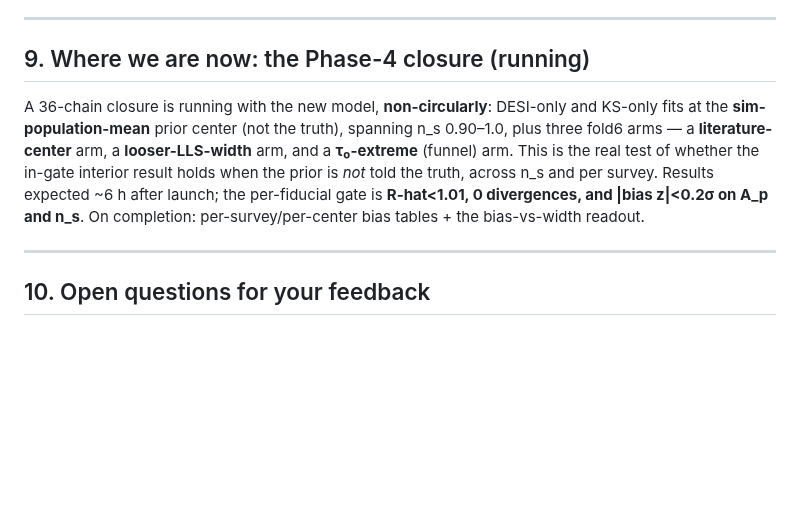
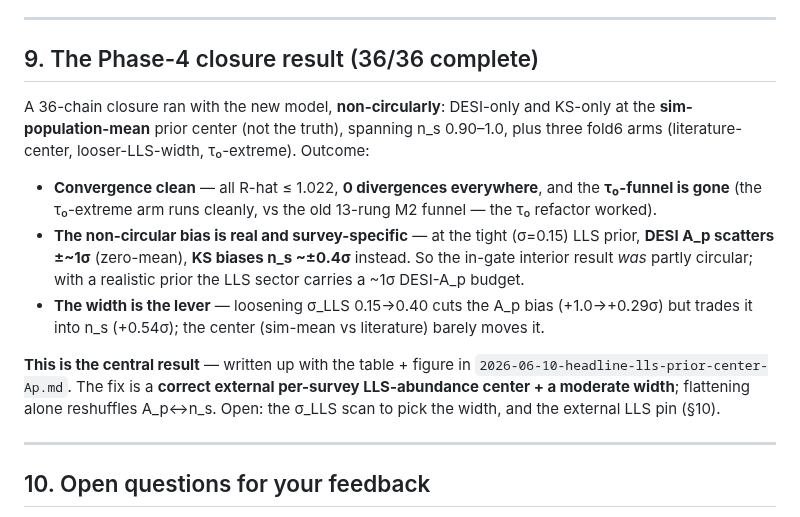
Before and after one commit to jibanCat/hcd_priya, a Markdown page: docs/superpowers/2026-06-10-walkthrough-closure-debugging.md, the part around the change. Drawn GitHub-style; blank space fills up the shorter version.

```diff
--- a/docs/superpowers/2026-06-10-walkthrough-closure-debugging.md
+++ b/docs/superpowers/2026-06-10-walkthrough-closure-debugging.md
@@ -207,14 +207,24 @@ bias.
 
 ---
 
-## 9. Where we are now: the Phase-4 closure (running)
+## 9. The Phase-4 closure result (36/36 complete)
 
-A 36-chain closure is running with the new model, **non-circularly**: DESI-only and KS-only fits at the
-**sim-population-mean** prior center (not the truth), spanning n_s 0.90–1.0, plus three fold6 arms — a
-**literature-center** arm, a **looser-LLS-width** arm, and a **τ₀-extreme** (funnel) arm. This is the real
-test of whether the in-gate interior result holds when the prior is *not* told the truth, across n_s and
-per survey. Results expected ~6 h after launch; the per-fiducial gate is **R-hat<1.01, 0 divergences, and
-|bias z|<0.2σ on A_p and n_s**. On completion: per-survey/per-center bias tables + the bias-vs-width readout.
+A 36-chain closure ran with the new model, **non-circularly**: DESI-only and KS-only at the
+**sim-population-mean** prior center (not the truth), spanning n_s 0.90–1.0, plus three fold6 arms
+(literature-center, looser-LLS-width, τ₀-extreme). Outcome:
+
+- **Convergence clean** — all R-hat ≤ 1.022, **0 divergences everywhere**, and the **τ₀-funnel is gone**
+  (the τ₀-extreme arm runs cleanly, vs the old 13-rung M2 funnel — the τ₀ refactor worked).
+- **The non-circular bias is real and survey-specific** — at the tight (σ=0.15) LLS prior, **DESI A_p
+  scatters ±~1σ** (zero-mean), **KS biases n_s ~±0.4σ** instead. So the in-gate interior result *was*
+  partly circular; with a realistic prior the LLS sector carries a ~1σ DESI-A_p budget.
+- **The width is the lever** — loosening σ_LLS 0.15→0.40 cuts the A_p bias (+1.0→+0.29σ) but trades it
+  into n_s (+0.54σ); the center (sim-mean vs literature) barely moves it.
+
+**This is the central result** — written up with the table + figure in
+`2026-06-10-headline-lls-prior-center-Ap.md`. The fix is a **correct external per-survey LLS-abundance
+center + a moderate width**; flattening alone reshuffles A_p↔n_s. Open: the σ_LLS scan to pick the width,
+and the external LLS pin (§10).
 
 ---
 
```
Also changed, not shown: docs/superpowers/2026-06-10-headline-lls-prior-center-Ap.md (+84 -62 lines), figures/analysis/05_likelihood/lls_center_ap_budget.png.
